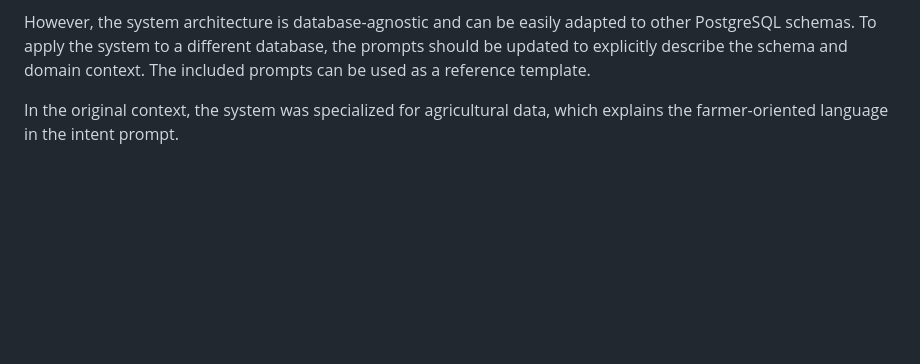
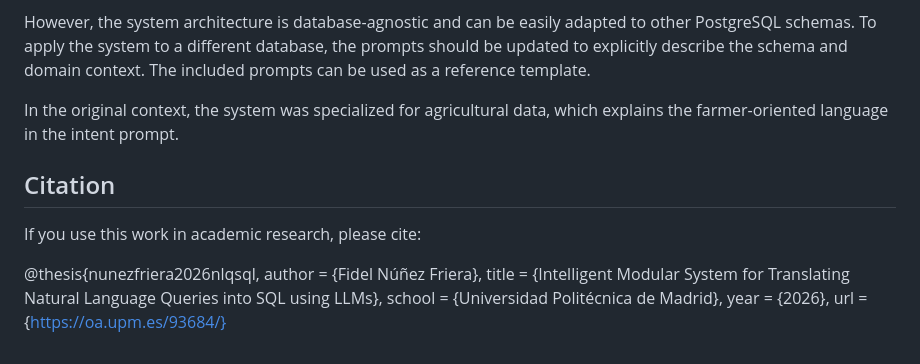
Before and after one commit to fidelnunezfriera/nlq-to-sql-llm, a Markdown page: README.md, the part around the change. Rendered like a GitHub page; blank space fills up the shorter version.

```diff
--- a/README.md
+++ b/README.md
@@ -148,3 +148,14 @@ However, the system architecture is database-agnostic and can be easily adapted
 To apply the system to a different database, the prompts should be updated to explicitly describe the schema and domain context. The included prompts can be used as a reference template.
 
 In the original context, the system was specialized for agricultural data, which explains the farmer-oriented language in the intent prompt.
+
+## Citation
+
+If you use this work in academic research, please cite:
+
+@thesis{nunezfriera2026nlqsql,
+author = {Fidel Núñez Friera},
+title = {Intelligent Modular System for Translating Natural Language Queries into SQL using LLMs},
+school = {Universidad Politécnica de Madrid},
+year = {2026},
+url = {https://oa.upm.es/93684/}
```
